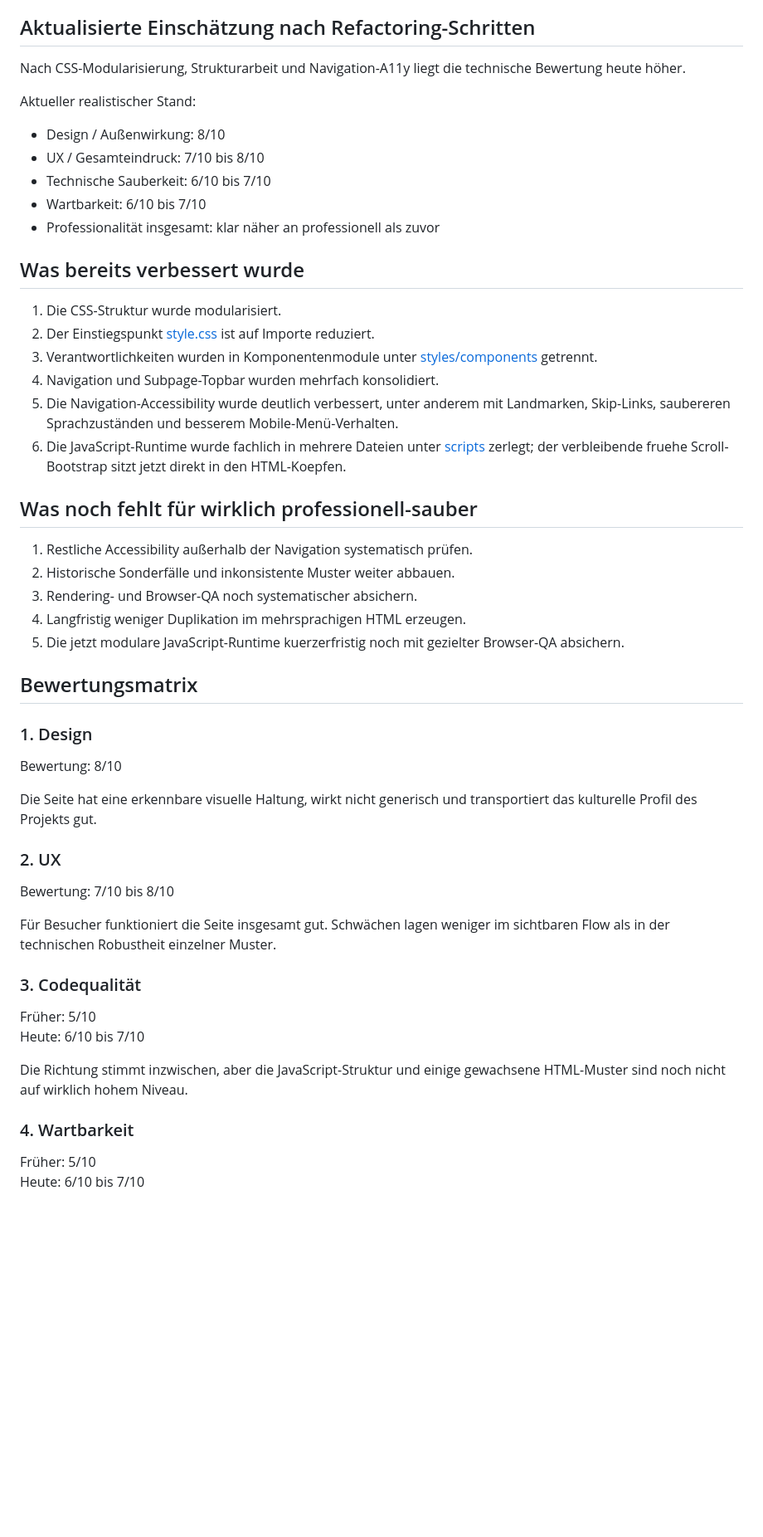
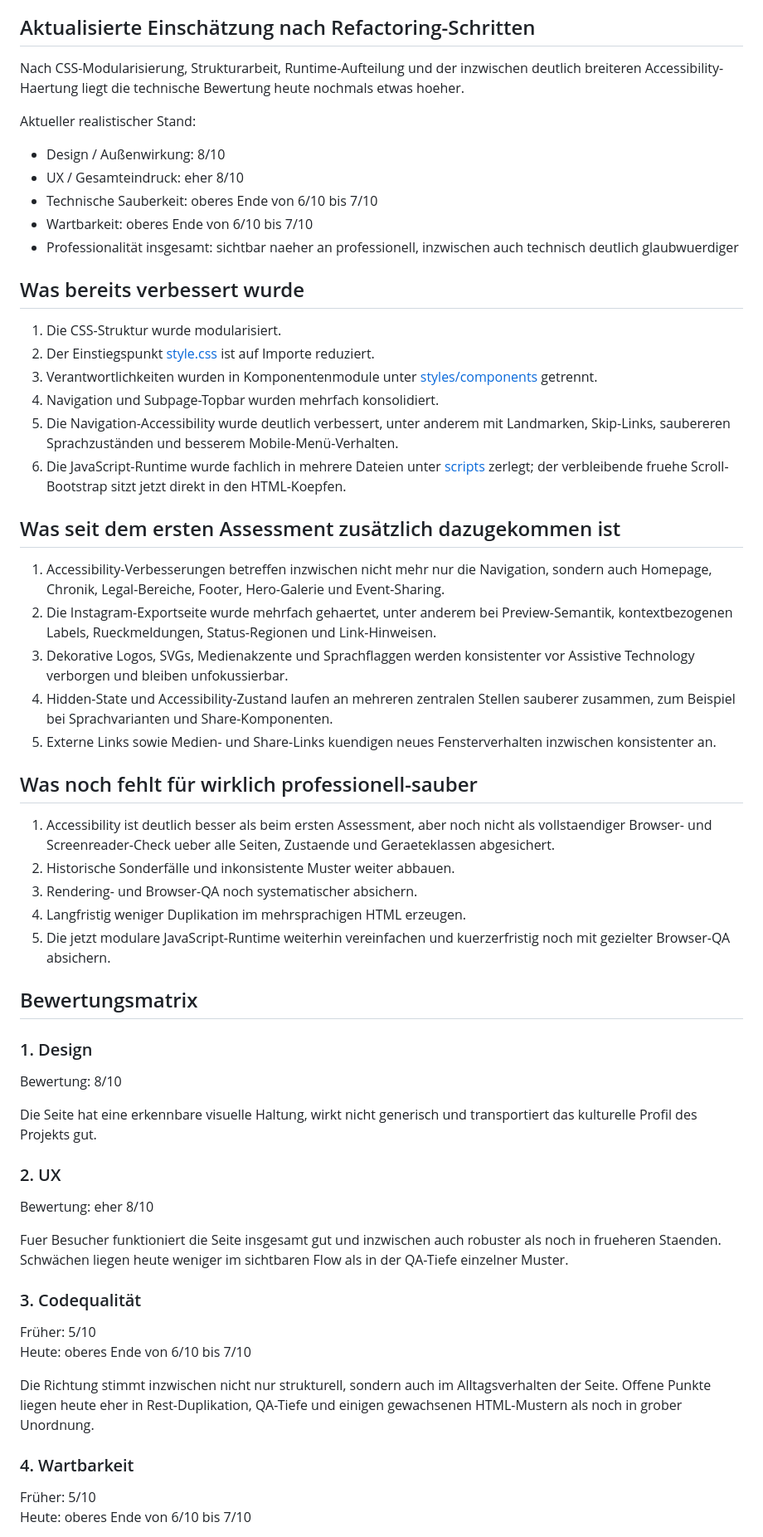
Before and after one commit to IlhanDiler/cmi-website, a Markdown page: docs/SITE-ASSESSMENT.md, the part around one of its changes. Shown at 83% size. Rendered like a GitHub page; blank space fills up the shorter version.

Commit message:
Refresh site assessment after accessibility work

```diff
--- a/docs/SITE-ASSESSMENT.md
+++ b/docs/SITE-ASSESSMENT.md
@@ -48,15 +48,15 @@ Trotz der technischen Schwächen gab es klare Stärken:
 
 ## Aktualisierte Einschätzung nach Refactoring-Schritten
 
-Nach CSS-Modularisierung, Strukturarbeit und Navigation-A11y liegt die technische Bewertung heute höher.
+Nach CSS-Modularisierung, Strukturarbeit, Runtime-Aufteilung und der inzwischen deutlich breiteren Accessibility-Haertung liegt die technische Bewertung heute nochmals etwas hoeher.
 
 Aktueller realistischer Stand:
 
 - Design / Außenwirkung: 8/10
-- UX / Gesamteindruck: 7/10 bis 8/10
-- Technische Sauberkeit: 6/10 bis 7/10
-- Wartbarkeit: 6/10 bis 7/10
-- Professionalität insgesamt: klar näher an professionell als zuvor
+- UX / Gesamteindruck: eher 8/10
+- Technische Sauberkeit: oberes Ende von 6/10 bis 7/10
+- Wartbarkeit: oberes Ende von 6/10 bis 7/10
+- Professionalität insgesamt: sichtbar naeher an professionell, inzwischen auch technisch deutlich glaubwuerdiger
 
 ## Was bereits verbessert wurde
 
@@ -67,13 +67,21 @@ Aktueller realistischer Stand:
 5. Die Navigation-Accessibility wurde deutlich verbessert, unter anderem mit Landmarken, Skip-Links, saubereren Sprachzuständen und besserem Mobile-Menü-Verhalten.
 6. Die JavaScript-Runtime wurde fachlich in mehrere Dateien unter [scripts](../scripts) zerlegt; der verbleibende fruehe Scroll-Bootstrap sitzt jetzt direkt in den HTML-Koepfen.
 
+## Was seit dem ersten Assessment zusätzlich dazugekommen ist
+
+1. Accessibility-Verbesserungen betreffen inzwischen nicht mehr nur die Navigation, sondern auch Homepage, Chronik, Legal-Bereiche, Footer, Hero-Galerie und Event-Sharing.
+2. Die Instagram-Exportseite wurde mehrfach gehaertet, unter anderem bei Preview-Semantik, kontextbezogenen Labels, Rueckmeldungen, Status-Regionen und Link-Hinweisen.
+3. Dekorative Logos, SVGs, Medienakzente und Sprachflaggen werden konsistenter vor Assistive Technology verborgen und bleiben unfokussierbar.
+4. Hidden-State und Accessibility-Zustand laufen an mehreren zentralen Stellen sauberer zusammen, zum Beispiel bei Sprachvarianten und Share-Komponenten.
+5. Externe Links sowie Medien- und Share-Links kuendigen neues Fensterverhalten inzwischen konsistenter an.
+
 ## Was noch fehlt für wirklich professionell-sauber
 
-1. Restliche Accessibility außerhalb der Navigation systematisch prüfen.
+1. Accessibility ist deutlich besser als beim ersten Assessment, aber noch nicht als vollstaendiger Browser- und Screenreader-Check ueber alle Seiten, Zustaende und Geraeteklassen abgesichert.
 2. Historische Sonderfälle und inkonsistente Muster weiter abbauen.
 3. Rendering- und Browser-QA noch systematischer absichern.
 4. Langfristig weniger Duplikation im mehrsprachigen HTML erzeugen.
-5. Die jetzt modulare JavaScript-Runtime kuerzerfristig noch mit gezielter Browser-QA absichern.
+5. Die jetzt modulare JavaScript-Runtime weiterhin vereinfachen und kuerzerfristig noch mit gezielter Browser-QA absichern.
 
 ## Bewertungsmatrix
 
@@ -85,19 +93,19 @@ Die Seite hat eine erkennbare visuelle Haltung, wirkt nicht generisch und transp
 
 ### 2. UX
 
-Bewertung: 7/10 bis 8/10
+Bewertung: eher 8/10
 
-Für Besucher funktioniert die Seite insgesamt gut. Schwächen lagen weniger im sichtbaren Flow als in der technischen Robustheit einzelner Muster.
+Fuer Besucher funktioniert die Seite insgesamt gut und inzwischen auch robuster als noch in frueheren Staenden. Schwächen liegen heute weniger im sichtbaren Flow als in der QA-Tiefe einzelner Muster.
 
 ### 3. Codequalität
 
 Früher: 5/10
-Heute: 6/10 bis 7/10
+Heute: oberes Ende von 6/10 bis 7/10
 
-Die Richtung stimmt inzwischen, aber die JavaScript-Struktur und einige gewachsene HTML-Muster sind noch nicht auf wirklich hohem Niveau.
+Die Richtung stimmt inzwischen nicht nur strukturell, sondern auch im Alltagsverhalten der Seite. Offene Punkte liegen heute eher in Rest-Duplikation, QA-Tiefe und einigen gewachsenen HTML-Mustern als noch in grober Unordnung.
 
 ### 4. Wartbarkeit
 
 Früher: 5/10
-Heute: 6/10 bis 7/10
+Heute: oberes Ende von 6/10 bis 7/10
 
```
Also changed, not shown: other parts of docs/SITE-ASSESSMENT.md (+4 -4 lines).
